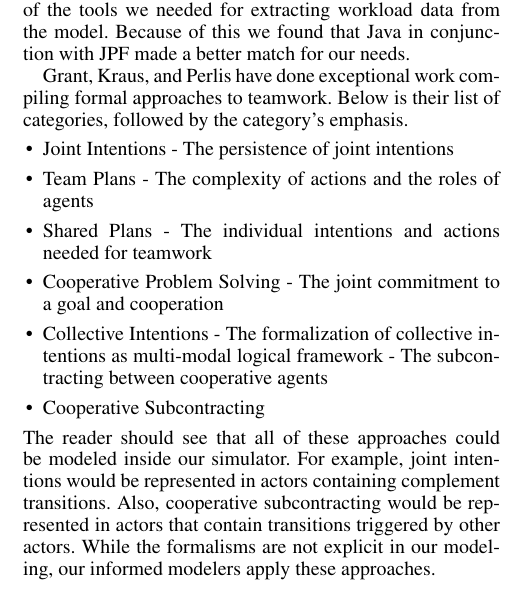
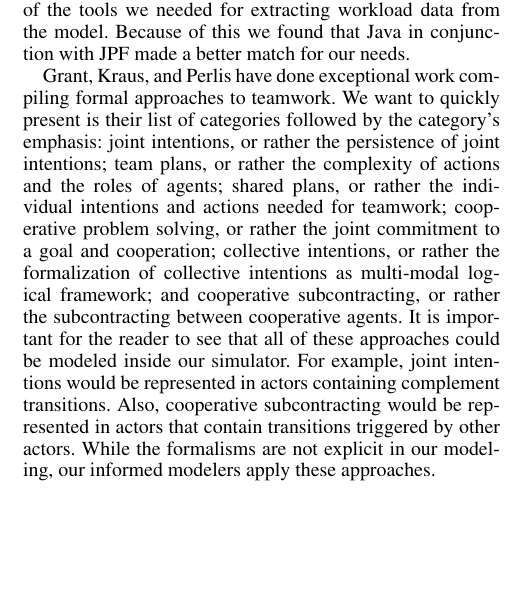
Before and after one commit to tjflexmaster/CUAS-Workload-Measurement, a LaTeX paper (CUAS Workload Measurement/document.tex, which reads CUAS Workload Measurement/related_work.tex): part of one column of page 5 of 7, cut so that both start at the same text, the shorter picture padded with empty space. Compiled offline with pdfLaTeX.

Commit message:
removed bullets in related works

```diff
--- a/CUAS Workload Measurement/related_work.tex
+++ b/CUAS Workload Measurement/related_work.tex
@@ -27,21 +27,17 @@ time, task learning, and motor vs perceptual resource differences.  Our model ex
 Complementary work has been done using Brahms. Brahms is a powerful language that allows for far more detail than we found our research required. In addition at the time we started developing our model Brahms lacked some of the tools we needed for extracting workload data from the model. Because of this we found that Java in conjunction with JPF made a better match for our needs.
 
 Grant, Kraus, and Perlis have done exceptional work compiling formal approaches
-to teamwork. Below is their list of categories, followed by the category's
-emphasis.
-\begin{itemize}
-	\item Joint Intentions - The persistence of joint intentions
-	\item Team Plans - The complexity of actions and the roles of agents
-	\item Shared Plans - The individual intentions and actions needed for teamwork
-	\item Cooperative Problem Solving - The joint commitment to a goal and
-	cooperation
-	\item Collective Intentions - The formalization of collective intentions as
-	multi-modal logical framework - The subcontracting between cooperative agents
-	\item Cooperative Subcontracting
-\end{itemize}
-The reader should see that all of these approaches could be modeled inside our
-simulator. For example, joint intentions would be represented in actors
-containing complement transitions. Also, cooperative subcontracting would be
-represented in actors that contain transitions triggered by other actors. While
-the formalisms are not explicit in our modeling, our informed modelers apply
-these approaches.
+to teamwork. We want to quickly present is their list of categories followed
+by the category's emphasis: joint intentions, or rather the persistence of joint
+intentions; team plans, or rather the complexity of actions and the roles of
+agents; shared plans, or rather the individual intentions and actions needed for
+teamwork; cooperative problem solving, or rather the joint commitment to a
+goal and cooperation; collective intentions, or rather the formalization of
+collective intentions as multi-modal logical framework; and cooperative
+subcontracting, or rather the subcontracting between cooperative agents. It is
+important for the reader to see that all of these approaches could be modeled
+inside our simulator. For example, joint intentions would be represented in
+actors containing complement transitions. Also, cooperative subcontracting would
+be represented in actors that contain transitions triggered by other actors.
+While the formalisms are not explicit in our modeling, our informed modelers
+apply these approaches.
```
Also changed, not shown: CUAS Workload Measurement/document.pdf.
